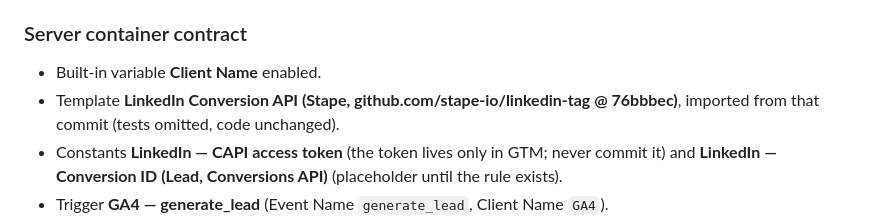
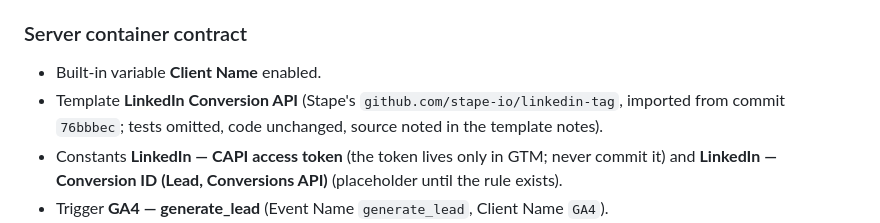
Before and after one commit to shashis132/website, a Markdown page: VERCEL-SETUP.md, the part around the change. Rendered like a GitHub page.

Commit message:
Match the LinkedIn template name in the setup notes to GTM
Co-Authored-By: Claude Fable 5.1 <noreply@anthropic.com>
Claude-Session: https://claude.ai/code/session_01HnboXppM9wTCGVVTk11Diz

```diff
--- a/VERCEL-SETUP.md
+++ b/VERCEL-SETUP.md
@@ -209,8 +209,9 @@ push `generate_lead` from the parent page.
 ### Server container contract
 
 - Built-in variable **Client Name** enabled.
-- Template **LinkedIn Conversion API (Stape, github.com/stape-io/linkedin-tag
-  @ 76bbbec)**, imported from that commit (tests omitted, code unchanged).
+- Template **LinkedIn Conversion API** (Stape's `github.com/stape-io/linkedin-tag`,
+  imported from commit `76bbbec`; tests omitted, code unchanged, source noted
+  in the template notes).
 - Constants **LinkedIn — CAPI access token** (the token lives only in GTM;
   never commit it) and **LinkedIn — Conversion ID (Lead, Conversions API)**
   (placeholder until the rule exists).
```
